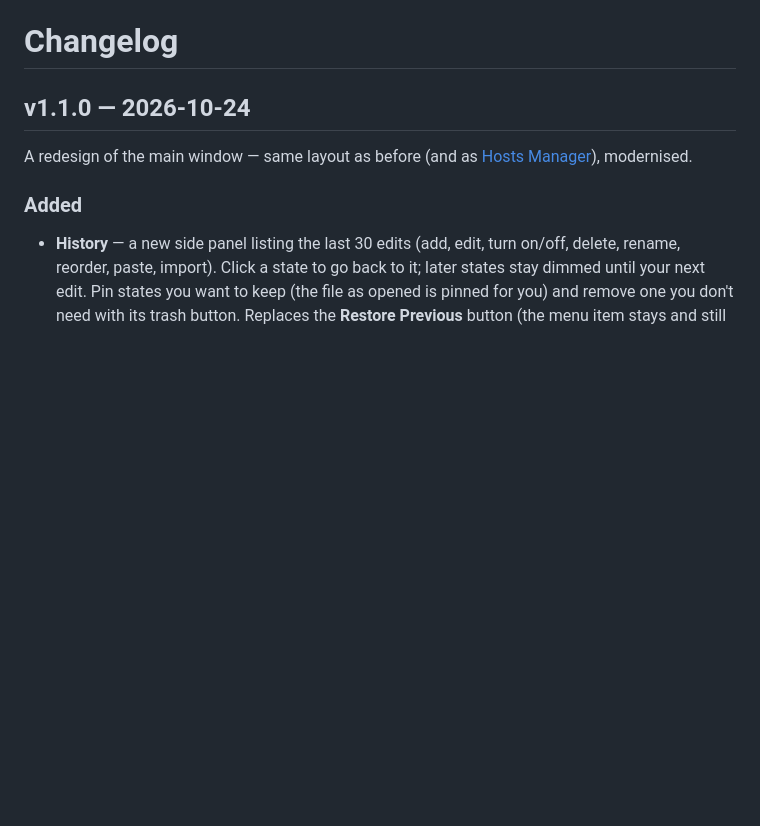
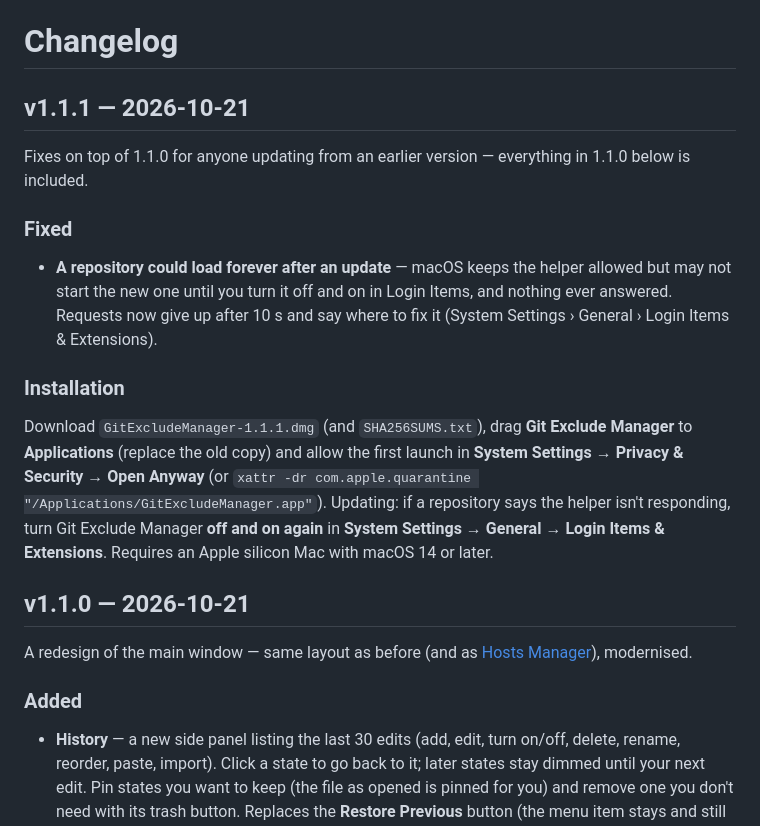
Before and after one commit to gomin2013/git-exclude-manager, a Markdown page: CHANGELOG.md, the part around the change. Drawn GitHub-style; blank space fills up the shorter version.

Commit message:
2026 Fixed XPCService (Readme).

```diff
--- a/CHANGELOG.md
+++ b/CHANGELOG.md
@@ -1,6 +1,24 @@
 # Changelog
 
-## v1.1.0 — 2026-10-24
+## v1.1.1 — 2026-10-21
+
+Fixes on top of 1.1.0 for anyone updating from an earlier version — everything in 1.1.0 below is included.
+
+### Fixed
+
+- **A repository could load forever after an update** — macOS keeps the helper allowed but may not start the new one
+  until you turn it off and on in Login Items, and nothing ever answered. Requests now give up after 10 s and say
+  where to fix it (System Settings › General › Login Items & Extensions).
+
+### Installation
+
+Download `GitExcludeManager-1.1.1.dmg` (and `SHA256SUMS.txt`), drag **Git Exclude Manager** to **Applications**
+(replace the old copy) and allow the first launch in **System Settings → Privacy & Security → Open Anyway** (or
+`xattr -dr com.apple.quarantine "/Applications/GitExcludeManager.app"`). Updating: if a repository says the helper
+isn't responding, turn Git Exclude Manager **off and on again** in **System Settings → General → Login Items &
+Extensions**. Requires an Apple silicon Mac with macOS 14 or later.
+
+## v1.1.0 — 2026-10-21
 
 A redesign of the main window — same layout as before (and as [Hosts Manager](https://github.com/gomin2013/hosts-manager)),
 modernised.
```
